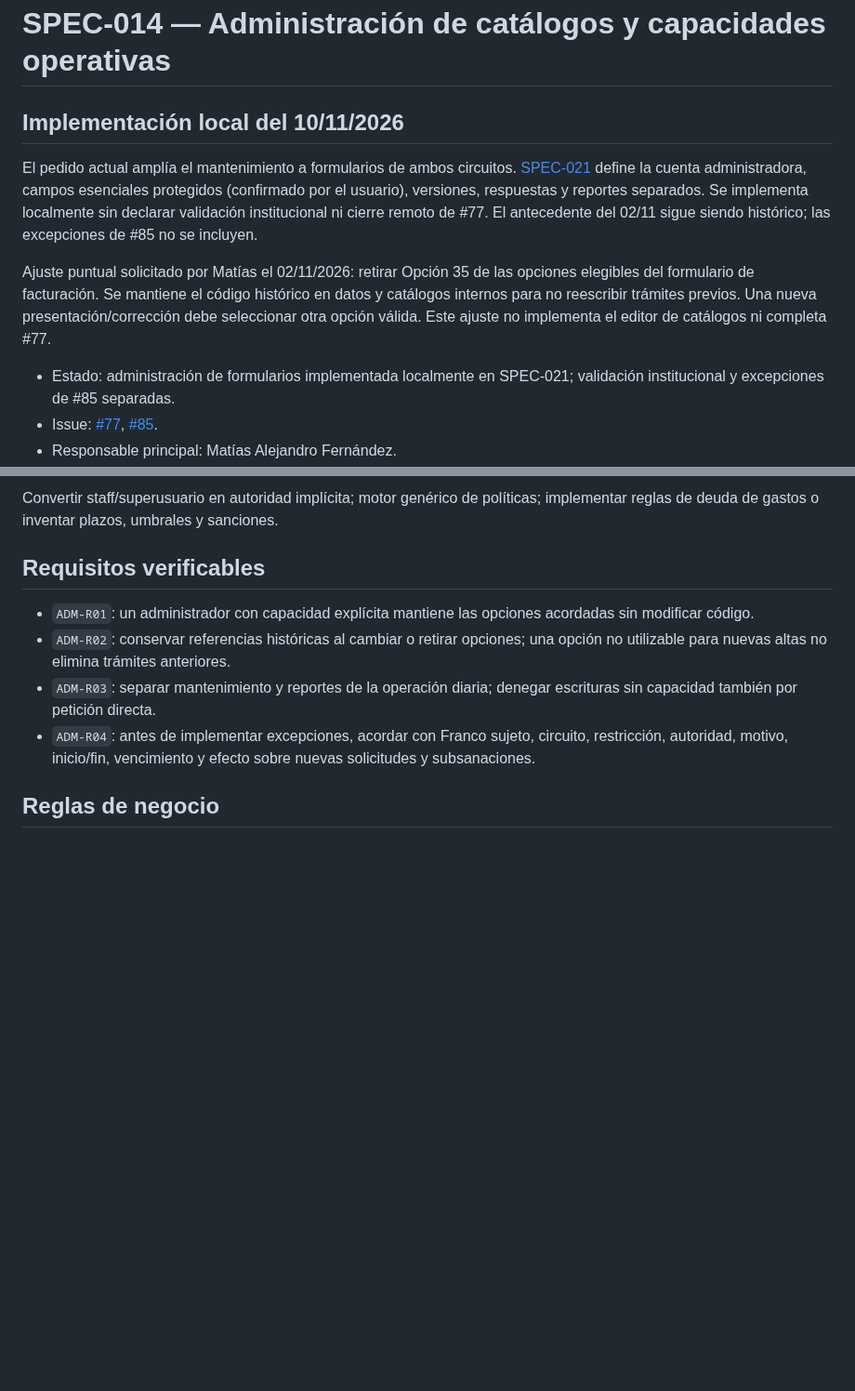
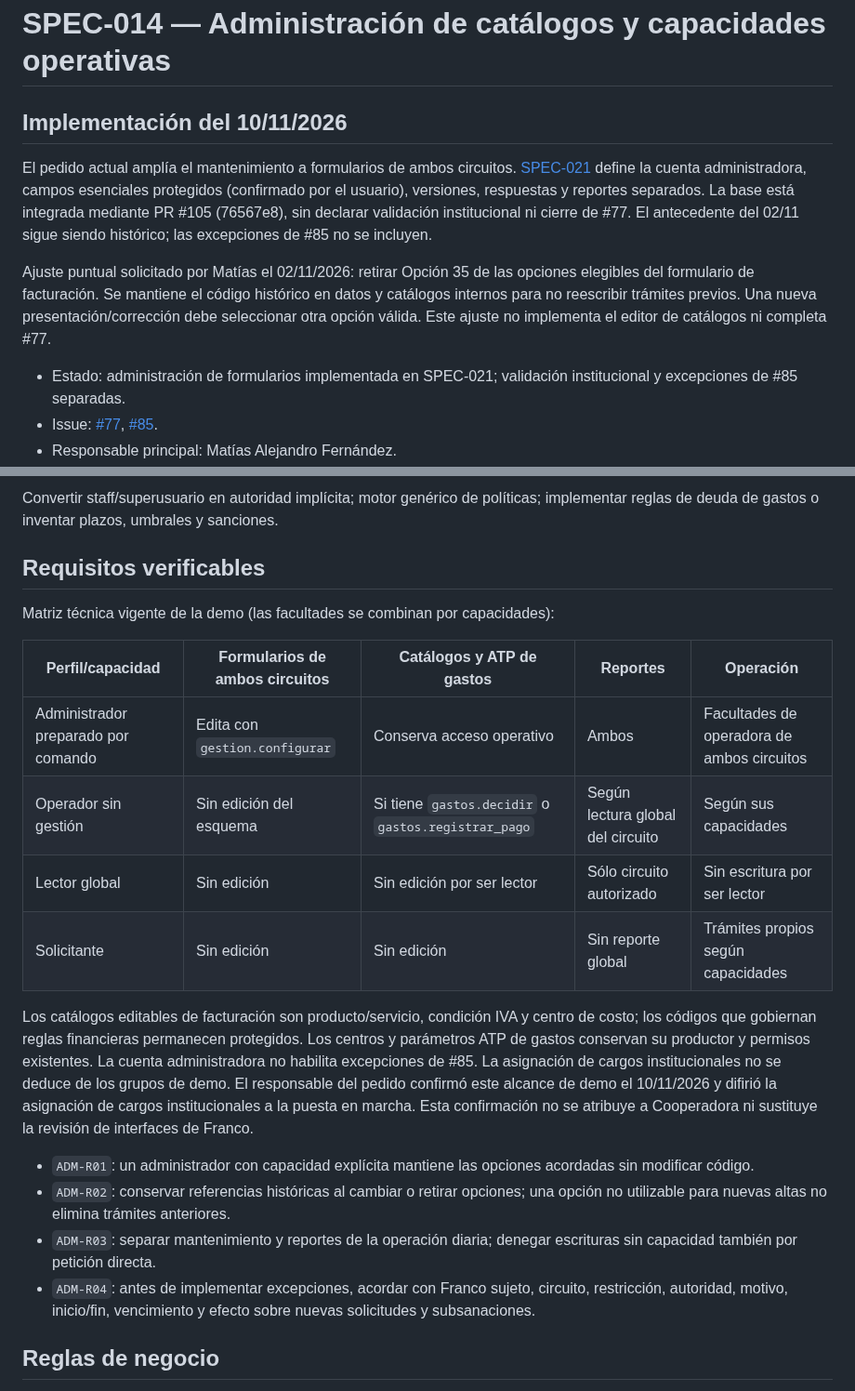
Before and after one commit to MatiasAFernandez/PS_Cooperadora, a Markdown page: docs/specs/014-matias-administracion-catalogos-capacidades.md, 2 parts joined by grey strips. Shown at 93% size. Rendered like a GitHub page; blank space fills up the shorter version.

Commit message:
docs(77): precisar matriz y alcance para revision compartida

```diff
--- a/docs/specs/014-matias-administracion-catalogos-capacidades.md
+++ b/docs/specs/014-matias-administracion-catalogos-capacidades.md
@@ -1,12 +1,12 @@
 # SPEC-014 — Administración de catálogos y capacidades operativas
 
-## Implementación local del 10/11/2026
+## Implementación del 10/11/2026
 
 El pedido actual amplía el mantenimiento a formularios de ambos circuitos.
 [SPEC-021](021-matias-administracion-formularios-reportes.md) define la cuenta
 administradora, campos esenciales protegidos (confirmado por el usuario),
-versiones, respuestas y reportes separados. Se implementa localmente sin declarar
-validación institucional ni cierre remoto de #77. El antecedente del 02/11 sigue
+versiones, respuestas y reportes separados. La base está integrada mediante PR #105
+(76567e8), sin declarar validación institucional ni cierre de #77. El antecedente del 02/11 sigue
 siendo histórico; las excepciones de #85 no se incluyen.
 
 
@@ -16,7 +16,7 @@ en datos y catálogos internos para no reescribir trámites previos. Una nueva
 presentación/corrección debe seleccionar otra opción válida. Este ajuste no
 implementa el editor de catálogos ni completa #77.
 
-- Estado: administración de formularios implementada localmente en SPEC-021;
+- Estado: administración de formularios implementada en SPEC-021;
   validación institucional y excepciones de #85 separadas.
 - Issue: [#77](https://github.com/MatiasAFernandez/PS_Cooperadora/issues/77), [#85](https://github.com/MatiasAFernandez/PS_Cooperadora/issues/85).
 - Responsable principal: Matías Alejandro Fernández.
@@ -38,6 +38,24 @@ Administración autorizada de los catálogos acordados y definición del perfil
 Convertir staff/superusuario en autoridad implícita; motor genérico de políticas; implementar reglas de deuda de gastos o inventar plazos, umbrales y sanciones.
 
 ## Requisitos verificables
+
+Matriz técnica vigente de la demo (las facultades se combinan por capacidades):
+
+| Perfil/capacidad | Formularios de ambos circuitos | Catálogos y ATP de gastos | Reportes | Operación |
+|---|---|---|---|---|
+| Administrador preparado por comando | Edita con `gestion.configurar` | Conserva acceso operativo | Ambos | Facultades de operadora de ambos circuitos |
+| Operador sin gestión | Sin edición del esquema | Si tiene `gastos.decidir` o `gastos.registrar_pago` | Según lectura global del circuito | Según sus capacidades |
+| Lector global | Sin edición | Sin edición por ser lector | Sólo circuito autorizado | Sin escritura por ser lector |
+| Solicitante | Sin edición | Sin edición | Sin reporte global | Trámites propios según capacidades |
+
+Los catálogos editables de facturación son producto/servicio, condición IVA y
+centro de costo; los códigos que gobiernan reglas financieras permanecen
+protegidos. Los centros y parámetros ATP de gastos conservan su productor y
+permisos existentes. La cuenta administradora no habilita excepciones de #85.
+La asignación de cargos institucionales no se deduce de los grupos de demo.
+El responsable del pedido confirmó este alcance de demo el 10/11/2026 y difirió
+la asignación de cargos institucionales a la puesta en marcha. Esta confirmación
+no se atribuye a Cooperadora ni sustituye la revisión de interfaces de Franco.
 
 - `ADM-R01`: un administrador con capacidad explícita mantiene las opciones acordadas sin modificar código.
 - `ADM-R02`: conservar referencias históricas al cambiar o retirar opciones; una opción no utilizable para nuevas altas no elimina trámites anteriores.
```
